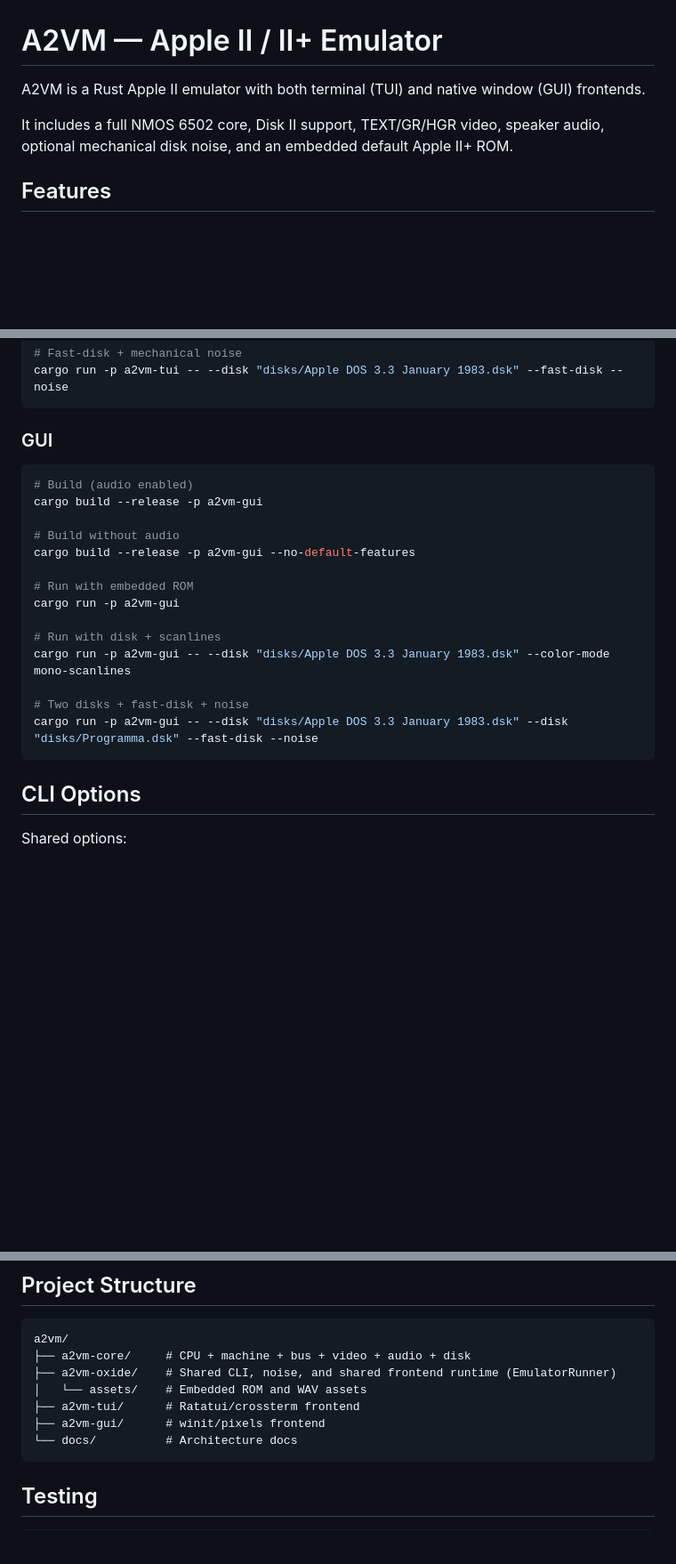
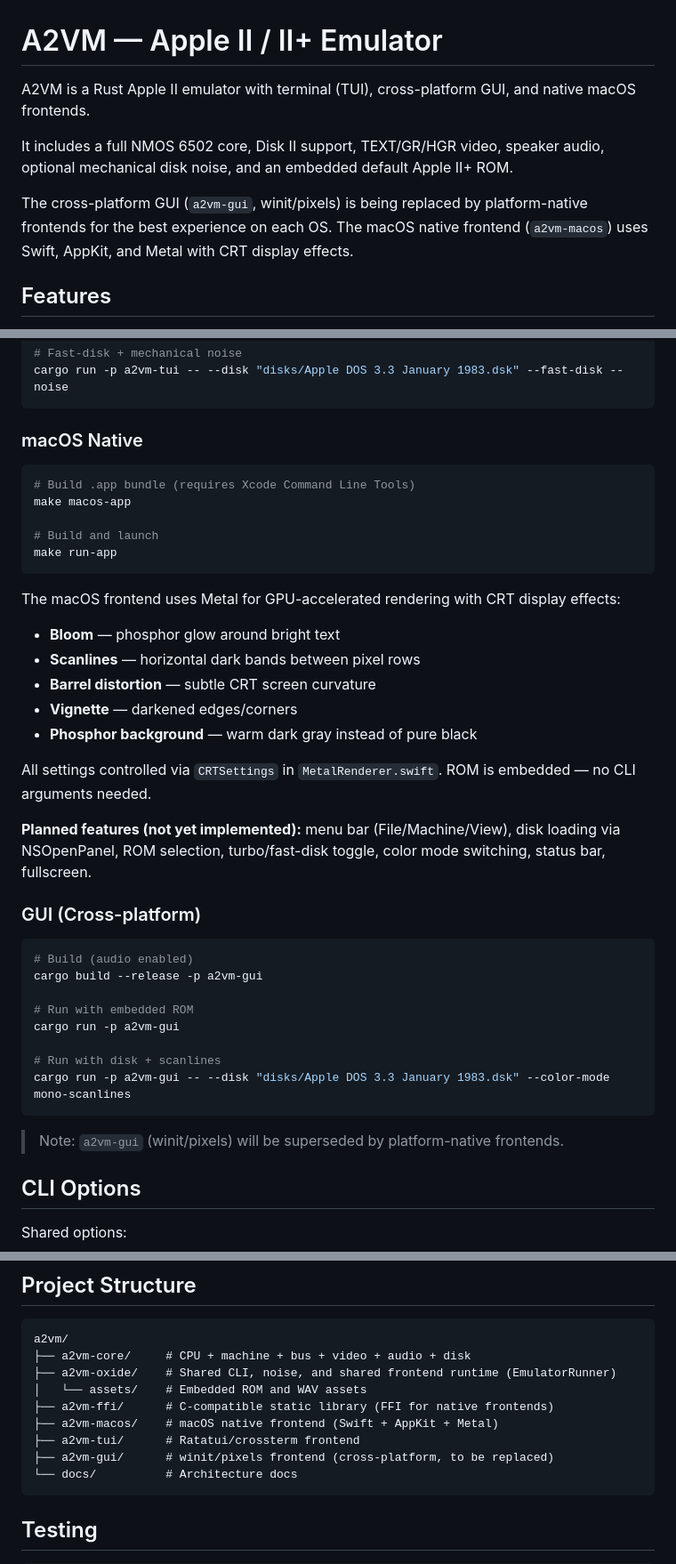
Before and after one commit to erning/a2vm, a Markdown page: README.md, 3 parts joined by grey strips. Shown at 89% size. Drawn GitHub-style; blank space fills up the shorter version.

````diff
--- a/README.md
+++ b/README.md
@@ -1,8 +1,10 @@
 # A2VM — Apple II / II+ Emulator
 
-A2VM is a Rust Apple II emulator with both terminal (TUI) and native window (GUI) frontends.
+A2VM is a Rust Apple II emulator with terminal (TUI), cross-platform GUI, and native macOS frontends.
 
 It includes a full NMOS 6502 core, Disk II support, TEXT/GR/HGR video, speaker audio, optional mechanical disk noise, and an embedded default Apple II+ ROM.
+
+The cross-platform GUI (`a2vm-gui`, winit/pixels) is being replaced by platform-native frontends for the best experience on each OS. The macOS native frontend (`a2vm-macos`) uses Swift, AppKit, and Metal with CRT display effects.
 
 ## Features
 
@@ -34,24 +36,42 @@ cargo run -p a2vm-tui -- --disk "disks/Apple DOS 3.3 January 1983.dsk"
 cargo run -p a2vm-tui -- --disk "disks/Apple DOS 3.3 January 1983.dsk" --fast-disk --noise
 ```
 
-### GUI
+### macOS Native
+
+```bash
+# Build .app bundle (requires Xcode Command Line Tools)
+make macos-app
+
+# Build and launch
+make run-app
+```
+
+The macOS frontend uses Metal for GPU-accelerated rendering with CRT display effects:
+
+- **Bloom** — phosphor glow around bright text
+- **Scanlines** — horizontal dark bands between pixel rows
+- **Barrel distortion** — subtle CRT screen curvature
+- **Vignette** — darkened edges/corners
+- **Phosphor background** — warm dark gray instead of pure black
+
+All settings controlled via `CRTSettings` in `MetalRenderer.swift`. ROM is embedded — no CLI arguments needed.
+
+**Planned features (not yet implemented):** menu bar (File/Machine/View), disk loading via NSOpenPanel, ROM selection, turbo/fast-disk toggle, color mode switching, status bar, fullscreen.
+
+### GUI (Cross-platform)
 
 ```bash
 # Build (audio enabled)
 cargo build --release -p a2vm-gui
-
-# Build without audio
-cargo build --release -p a2vm-gui --no-default-features
 
 # Run with embedded ROM
 cargo run -p a2vm-gui
 
 # Run with disk + scanlines
 cargo run -p a2vm-gui -- --disk "disks/Apple DOS 3.3 January 1983.dsk" --color-mode mono-scanlines
+```
 
-# Two disks + fast-disk + noise
-cargo run -p a2vm-gui -- --disk "disks/Apple DOS 3.3 January 1983.dsk" --disk "disks/Programma.dsk" --fast-disk --noise
-```
+> Note: `a2vm-gui` (winit/pixels) will be superseded by platform-native frontends.
 
 ## CLI Options
 
@@ -101,8 +121,10 @@ a2vm/
 ├── a2vm-core/     # CPU + machine + bus + video + audio + disk
 ├── a2vm-oxide/    # Shared CLI, noise, and shared frontend runtime (EmulatorRunner)
 │   └── assets/    # Embedded ROM and WAV assets
+├── a2vm-ffi/      # C-compatible static library (FFI for native frontends)
+├── a2vm-macos/    # macOS native frontend (Swift + AppKit + Metal)
 ├── a2vm-tui/      # Ratatui/crossterm frontend
-├── a2vm-gui/      # winit/pixels frontend
+├── a2vm-gui/      # winit/pixels frontend (cross-platform, to be replaced)
 └── docs/          # Architecture docs
 ```
 
````
Also changed, not shown: AGENTS.md (+18 -7 lines), docs/architecture.md (+74 -14 lines).
